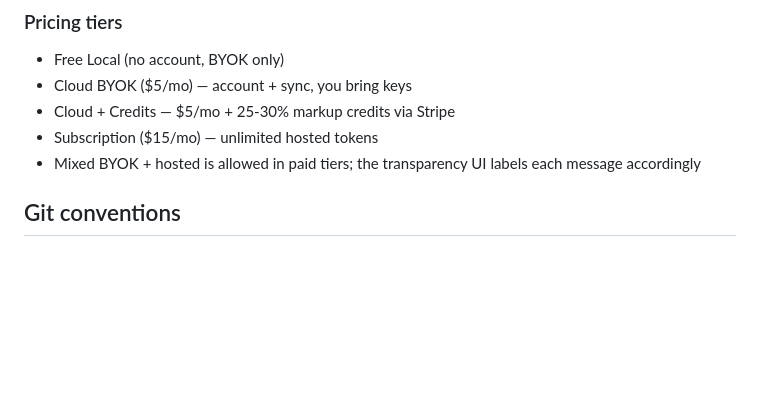
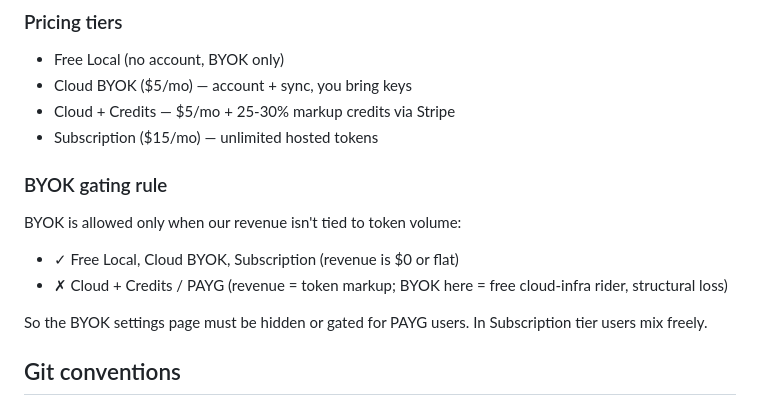
Before and after one commit to BobbyNooby/honestea, a Markdown page: CLAUDE.md, the part around the change. Drawn GitHub-style; blank space fills up the shorter version.

Commit message:
docs: gate byok off pay-as-you-go tier to protect token-markup revenue

```diff
--- a/CLAUDE.md
+++ b/CLAUDE.md
@@ -76,7 +76,13 @@ Fix: declare the alias explicitly as a direct dep of `apps/app`, copying the ver
 - Cloud BYOK ($5/mo) — account + sync, you bring keys
 - Cloud + Credits — $5/mo + 25-30% markup credits via Stripe
 - Subscription ($15/mo) — unlimited hosted tokens
-- Mixed BYOK + hosted is allowed in paid tiers; the transparency UI labels each message accordingly
+
+### BYOK gating rule
+BYOK is allowed only when our revenue isn't tied to token volume:
+- ✓ Free Local, Cloud BYOK, Subscription (revenue is $0 or flat)
+- ✗ Cloud + Credits / PAYG (revenue = token markup; BYOK here = free cloud-infra rider, structural loss)
+
+So the BYOK settings page must be hidden or gated for PAYG users. In Subscription tier users mix freely.
 
 ## Git conventions
 
```
